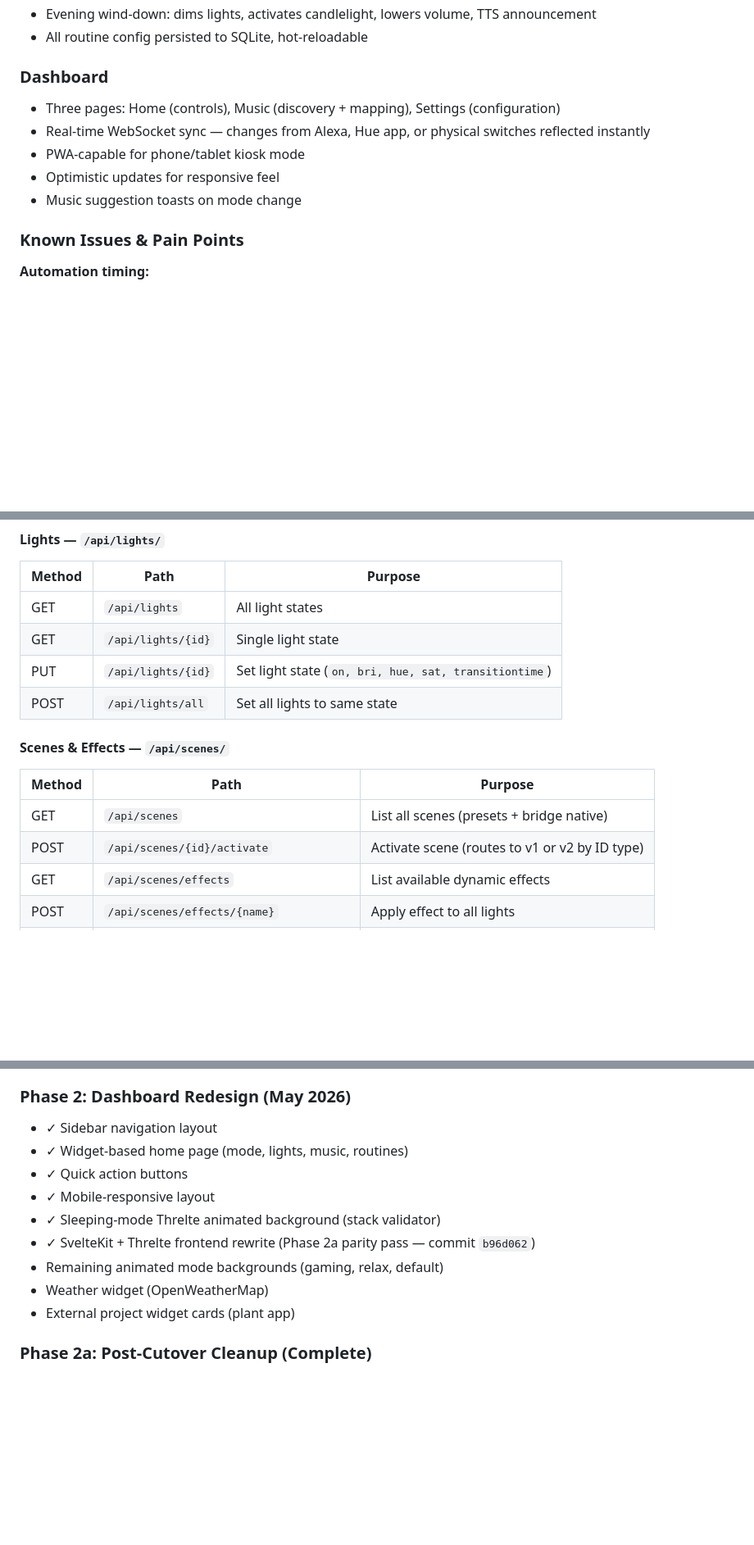
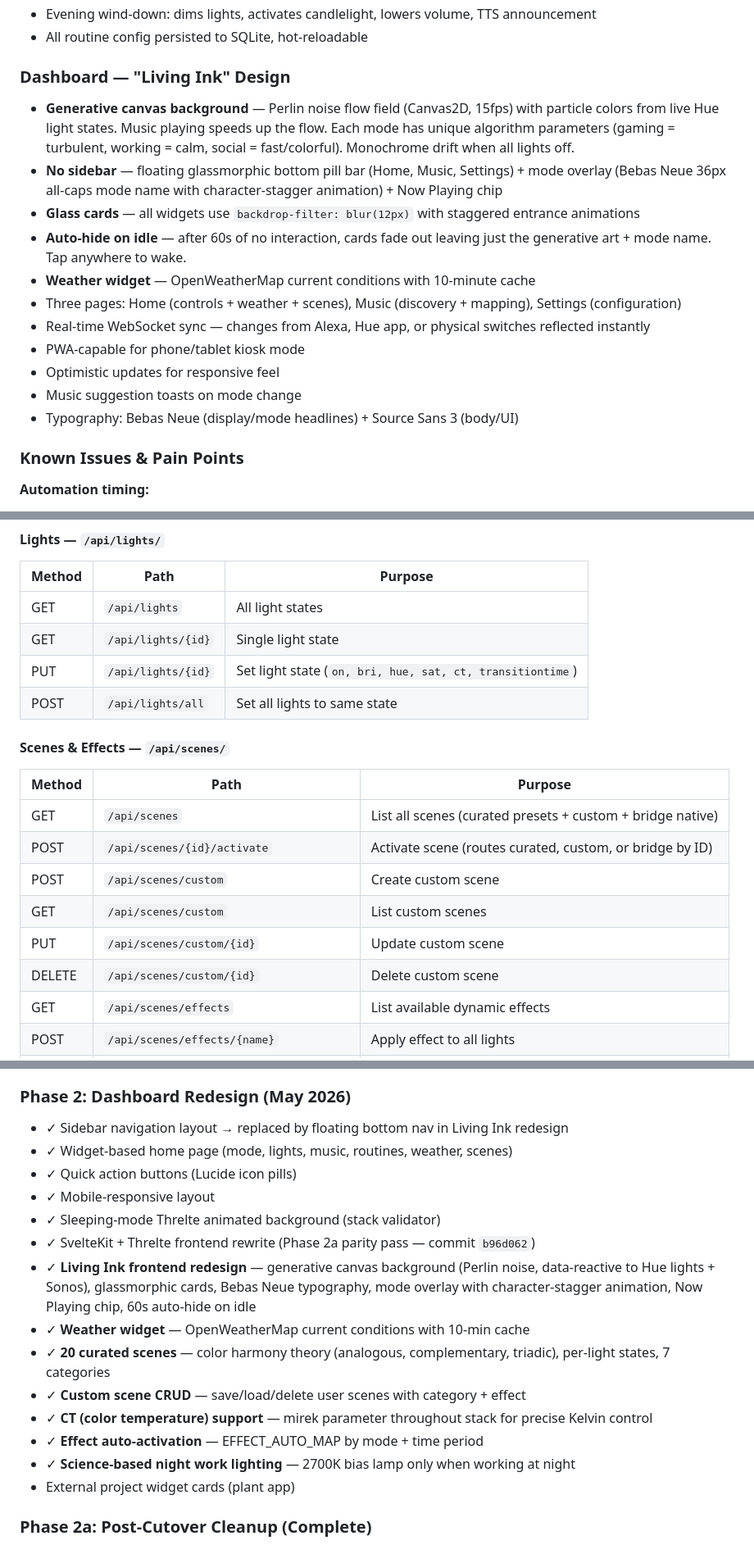
Before and after one commit to agatte/home-hub, a Markdown page: docs/PROJECT_SPEC.md, 3 parts joined by grey strips. Shown at 82% size. Drawn GitHub-style; blank space fills up the shorter version.

```diff
--- a/docs/PROJECT_SPEC.md
+++ b/docs/PROJECT_SPEC.md
@@ -54,13 +59,19 @@ The core focus is getting lights and music working seamlessly. Everything else b
 - Evening wind-down: dims lights, activates candlelight, lowers volume, TTS announcement
 - All routine config persisted to SQLite, hot-reloadable
 
-### Dashboard
+### Dashboard — "Living Ink" Design
 
-- Three pages: Home (controls), Music (discovery + mapping), Settings (configuration)
+- **Generative canvas background** — Perlin noise flow field (Canvas2D, 15fps) with particle colors from live Hue light states. Music playing speeds up the flow. Each mode has unique algorithm parameters (gaming = turbulent, working = calm, social = fast/colorful). Monochrome drift when all lights off.
+- **No sidebar** — floating glassmorphic bottom pill bar (Home, Music, Settings) + mode overlay (Bebas Neue 36px all-caps mode name with character-stagger animation) + Now Playing chip
+- **Glass cards** — all widgets use `backdrop-filter: blur(12px)` with staggered entrance animations
+- **Auto-hide on idle** — after 60s of no interaction, cards fade out leaving just the generative art + mode name. Tap anywhere to wake.
+- **Weather widget** — OpenWeatherMap current conditions with 10-minute cache
+- Three pages: Home (controls + weather + scenes), Music (discovery + mapping), Settings (configuration)
 - Real-time WebSocket sync — changes from Alexa, Hue app, or physical switches reflected instantly
 - PWA-capable for phone/tablet kiosk mode
 - Optimistic updates for responsive feel
 - Music suggestion toasts on mode change
+- Typography: Bebas Neue (display/mode headlines) + Source Sans 3 (body/UI)
 
 ### Known Issues & Pain Points
 
@@ -421,15 +435,19 @@ All messages are JSON with `type` + `data` fields.
 |--------|------|---------|
 | GET | `/api/lights` | All light states |
 | GET | `/api/lights/{id}` | Single light state |
-| PUT | `/api/lights/{id}` | Set light state (`on, bri, hue, sat, transitiontime`) |
+| PUT | `/api/lights/{id}` | Set light state (`on, bri, hue, sat, ct, transitiontime`) |
 | POST | `/api/lights/all` | Set all lights to same state |
 
 #### Scenes & Effects — `/api/scenes/`
 
 | Method | Path | Purpose |
 |--------|------|---------|
-| GET | `/api/scenes` | List all scenes (presets + bridge native) |
-| POST | `/api/scenes/{id}/activate` | Activate scene (routes to v1 or v2 by ID type) |
+| GET | `/api/scenes` | List all scenes (curated presets + custom + bridge native) |
+| POST | `/api/scenes/{id}/activate` | Activate scene (routes curated, custom, or bridge by ID) |
+| POST | `/api/scenes/custom` | Create custom scene |
+| GET | `/api/scenes/custom` | List custom scenes |
+| PUT | `/api/scenes/custom/{id}` | Update custom scene |
+| DELETE | `/api/scenes/custom/{id}` | Delete custom scene |
 | GET | `/api/scenes/effects` | List available dynamic effects |
 | POST | `/api/scenes/effects/{name}` | Apply effect to all lights |
 | POST | `/api/scenes/effects/{name}/light/{id}` | Apply effect to single light |
@@ -1211,14 +1231,19 @@ Registers as a mode-change callback + runs its own ESPN polling loop. No changes
 
 ### Phase 2: Dashboard Redesign (May 2026)
 
-- ✓ Sidebar navigation layout
-- ✓ Widget-based home page (mode, lights, music, routines)
-- ✓ Quick action buttons
+- ✓ Sidebar navigation layout → replaced by floating bottom nav in Living Ink redesign
+- ✓ Widget-based home page (mode, lights, music, routines, weather, scenes)
+- ✓ Quick action buttons (Lucide icon pills)
 - ✓ Mobile-responsive layout
 - ✓ Sleeping-mode Threlte animated background (stack validator)
 - ✓ SvelteKit + Threlte frontend rewrite (Phase 2a parity pass — commit `b96d062`)
-- Remaining animated mode backgrounds (gaming, relax, default)
-- Weather widget (OpenWeatherMap)
+- ✓ **Living Ink frontend redesign** — generative canvas background (Perlin noise, data-reactive to Hue lights + Sonos), glassmorphic cards, Bebas Neue typography, mode overlay with character-stagger animation, Now Playing chip, 60s auto-hide on idle
+- ✓ **Weather widget** — OpenWeatherMap current conditions with 10-min cache
+- ✓ **20 curated scenes** — color harmony theory (analogous, complementary, triadic), per-light states, 7 categories
+- ✓ **Custom scene CRUD** — save/load/delete user scenes with category + effect
+- ✓ **CT (color temperature) support** — mirek parameter throughout stack for precise Kelvin control
+- ✓ **Effect auto-activation** — EFFECT_AUTO_MAP by mode + time period
+- ✓ **Science-based night work lighting** — 2700K bias lamp only when working at night
 - External project widget cards (plant app)
 
 ### Phase 2a: Post-Cutover Cleanup (Complete)
```
Also changed, not shown: other parts of docs/PROJECT_SPEC.md (+57 -47 lines).
